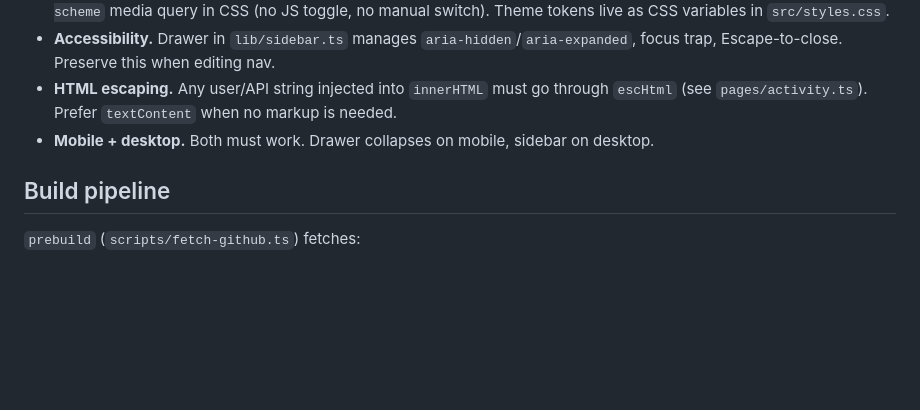
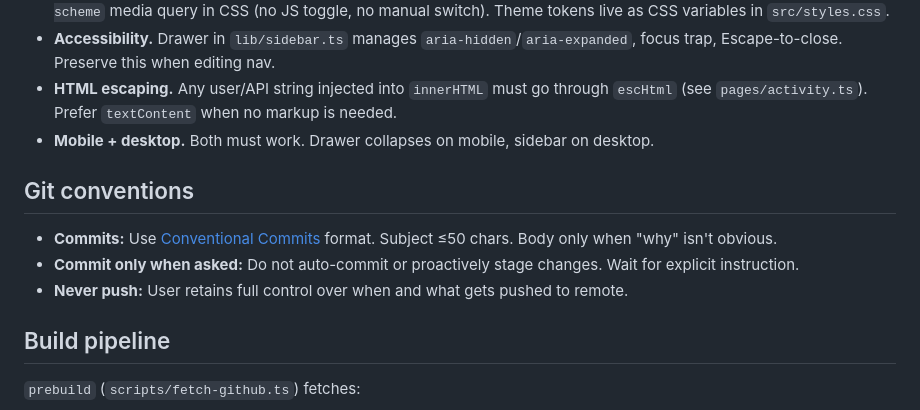
Before and after one commit to dk949/david-katz.dev, a Markdown page: CLAUDE.md, the part around the change. GitHub-like rendering; blank space fills up the shorter version.

Commit message:
chore: updated CLAUDE.md

```diff
--- a/CLAUDE.md
+++ b/CLAUDE.md
@@ -57,6 +57,12 @@ public/                   ← static assets served at site root (favicon, avatar
 - **HTML escaping.** Any user/API string injected into `innerHTML` must go through `escHtml` (see `pages/activity.ts`). Prefer `textContent` when no markup is needed.
 - **Mobile + desktop.** Both must work. Drawer collapses on mobile, sidebar on desktop.
 
+## Git conventions
+
+- **Commits:** Use [Conventional Commits](https://www.conventionalcommits.org/) format. Subject ≤50 chars. Body only when "why" isn't obvious.
+- **Commit only when asked:** Do not auto-commit or proactively stage changes. Wait for explicit instruction.
+- **Never push:** User retains full control over when and what gets pushed to remote.
+
 ## Build pipeline
 
 `prebuild` (`scripts/fetch-github.ts`) fetches:
```
